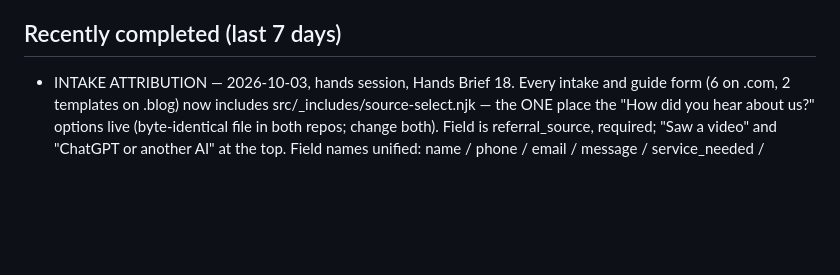
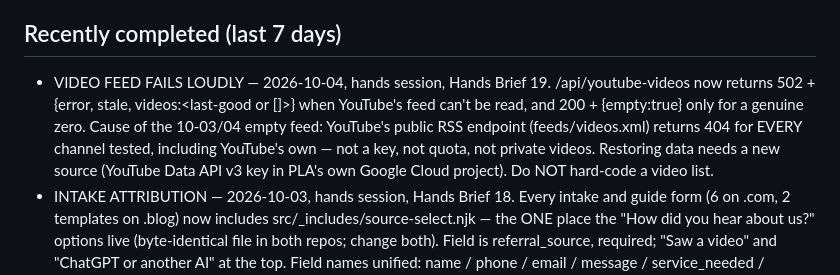
Before and after one commit to charlesxchristopherx-a11y/prisonerlegalaid-blog, a Markdown page: PROJECT_STATE.md, the part around the change. GitHub-like rendering; blank space fills up the shorter version.

Commit message:
PROJECT_STATE: Hands Brief 19 video feed record

```diff
--- a/PROJECT_STATE.md
+++ b/PROJECT_STATE.md
@@ -16,6 +16,12 @@ that file in git and could not find it; that gap is closed. It carries the full
 the stock-photo constraint on the hero, and the open items handed to Chris.
 
 ## Recently completed (last 7 days)
+- VIDEO FEED FAILS LOUDLY — 2026-10-04, hands session, Hands Brief 19. /api/youtube-videos now
+  returns 502 + {error, stale, videos:<last-good or []>} when YouTube's feed can't be read, and
+  200 + {empty:true} only for a genuine zero. Cause of the 10-03/04 empty feed: YouTube's public
+  RSS endpoint (feeds/videos.xml) returns 404 for EVERY channel tested, including YouTube's own —
+  not a key, not quota, not private videos. Restoring data needs a new source (YouTube Data API v3
+  key in PLA's own Google Cloud project). Do NOT hard-code a video list.
 - INTAKE ATTRIBUTION — 2026-10-03, hands session, Hands Brief 18. Every intake and guide form
   (6 on .com, 2 templates on .blog) now includes src/_includes/source-select.njk — the ONE place
   the "How did you hear about us?" options live (byte-identical file in both repos; change both).
```
